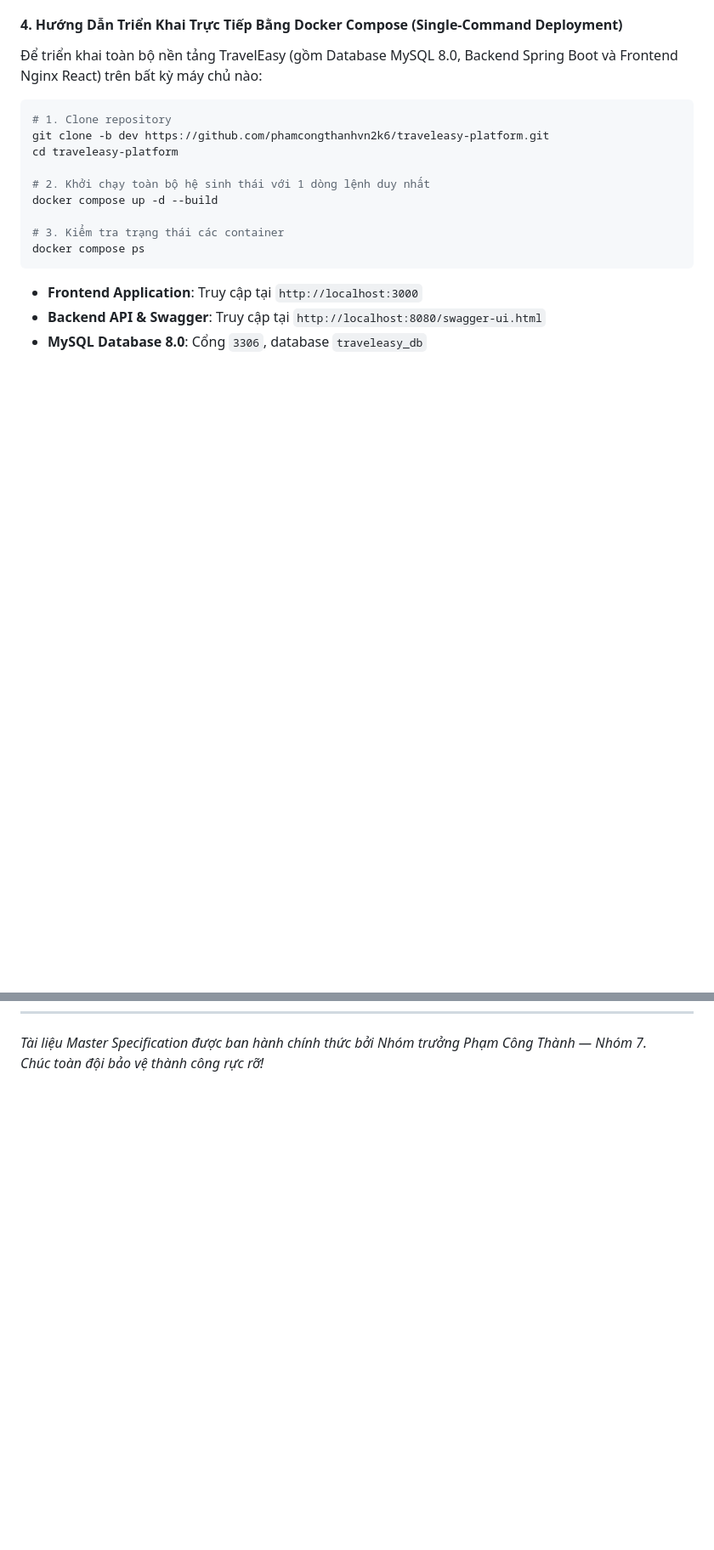
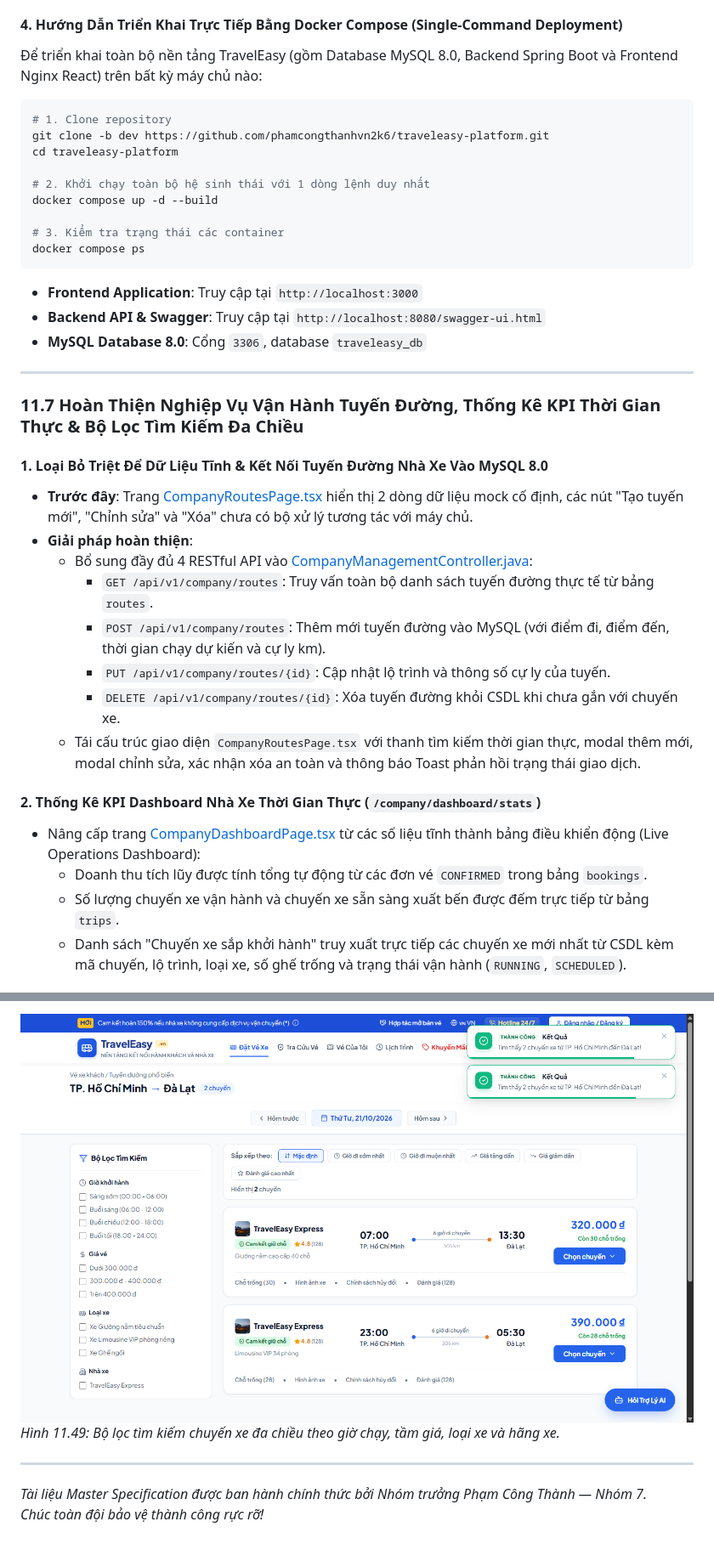
Before and after one commit to phamcongthanhvn2k6/traveleasy-platform, a Markdown page: README.md, 2 parts joined by grey strips. Shown: that part at 85% size. Drawn GitHub-style; pictures changed too: docs/screenshots/screenshot_search_bus_type_filter.png (added); blank space fills up the shorter version.

Commit message:
feat(company,routes,dashboard): integrate real MySQL route management, live dashboard KPIs, and fix multi-criteria search filtering

```diff
--- a/README.md
+++ b/README.md
@@ -1817,3 +1817,22 @@ docker compose ps
 * **MySQL Database 8.0**: Cổng `3306`, database `traveleasy_db`
 
 ---
+
+### 11.7 Hoàn Thiện Nghiệp Vụ Vận Hành Tuyến Đường, Thống Kê KPI Thời Gian Thực & Bộ Lọc Tìm Kiếm Đa Chiều
+
+#### 1. Loại Bỏ Triệt Để Dữ Liệu Tĩnh & Kết Nối Tuyến Đường Nhà Xe Vào MySQL 8.0
+* **Trước đây**: Trang [CompanyRoutesPage.tsx](file:///c:/Users/LEGION/OneDrive/Máy%20tính/Nhom7_QUANLYNHAXE/frontend/src/pages/company/routes/CompanyRoutesPage.tsx) hiển thị 2 dòng dữ liệu mock cố định, các nút "Tạo tuyến mới", "Chỉnh sửa" và "Xóa" chưa có bộ xử lý tương tác với máy chủ.
+* **Giải pháp hoàn thiện**:
+  * Bổ sung đầy đủ 4 RESTful API vào [CompanyManagementController.java](file:///c:/Users/LEGION/OneDrive/Máy%20tính/Nhom7_QUANLYNHAXE/backend/src/main/java/com/traveleasy/controller/company/CompanyManagementController.java):
+    * `GET /api/v1/company/routes`: Truy vấn toàn bộ danh sách tuyến đường thực tế từ bảng `routes`.
+    * `POST /api/v1/company/routes`: Thêm mới tuyến đường vào MySQL (với điểm đi, điểm đến, thời gian chạy dự kiến và cự ly km).
+    * `PUT /api/v1/company/routes/{id}`: Cập nhật lộ trình và thông số cự ly của tuyến.
+    * `DELETE /api/v1/company/routes/{id}`: Xóa tuyến đường khỏi CSDL khi chưa gắn với chuyến xe.
+  * Tái cấu trúc giao diện `CompanyRoutesPage.tsx` với thanh tìm kiếm thời gian thực, modal thêm mới, modal chỉnh sửa, xác nhận xóa an toàn và thông báo Toast phản hồi trạng thái giao dịch.
+
+#### 2. Thống Kê KPI Dashboard Nhà Xe Thời Gian Thực (`/company/dashboard/stats`)
+* Nâng cấp trang [CompanyDashboardPage.tsx](file:///c:/Users/LEGION/OneDrive/Máy%20tính/Nhom7_QUANLYNHAXE/frontend/src/pages/company/dashboard/CompanyDashboardPage.tsx) từ các số liệu tĩnh thành bảng điều khiển động (Live Operations Dashboard):
+  * Doanh thu tích lũy được tính tổng tự động từ các đơn vé `CONFIRMED` trong bảng `bookings`.
+  * Số lượng chuyến xe vận hành và chuyến xe sẵn sàng xuất bến được đếm trực tiếp từ bảng `trips`.
+  * Danh sách "Chuyến xe sắp khởi hành" truy xuất trực tiếp các chuyến xe mới nhất từ CSDL kèm mã chuyến, lộ trình, loại xe, số ghế trống và trạng thái vận hành (`RUNNING`, `SCHEDULED`).
+
@@ -1820,2 +1853,6 @@ docker compose ps
+![Bộ Lọc Tìm Kiếm Chuyến Xe Đa Chiều](docs/screenshots/screenshot_search_bus_type_filter.png)
+*Hình 11.49: Bộ lọc tìm kiếm chuyến xe đa chiều theo giờ chạy, tầm giá, loại xe và hãng xe.*
+
+---
 *Tài liệu Master Specification được ban hành chính thức bởi Nhóm trưởng Phạm Công Thành — Nhóm 7.*
 *Chúc toàn đội bảo vệ thành công rực rỡ!*
```
Also changed, not shown: other parts of README.md (+14 -0 lines), docs/screenshots/screenshot_company_dashboard_live.png (added), docs/screenshots/screenshot_company_routes_live.png (added), 9 other files.
